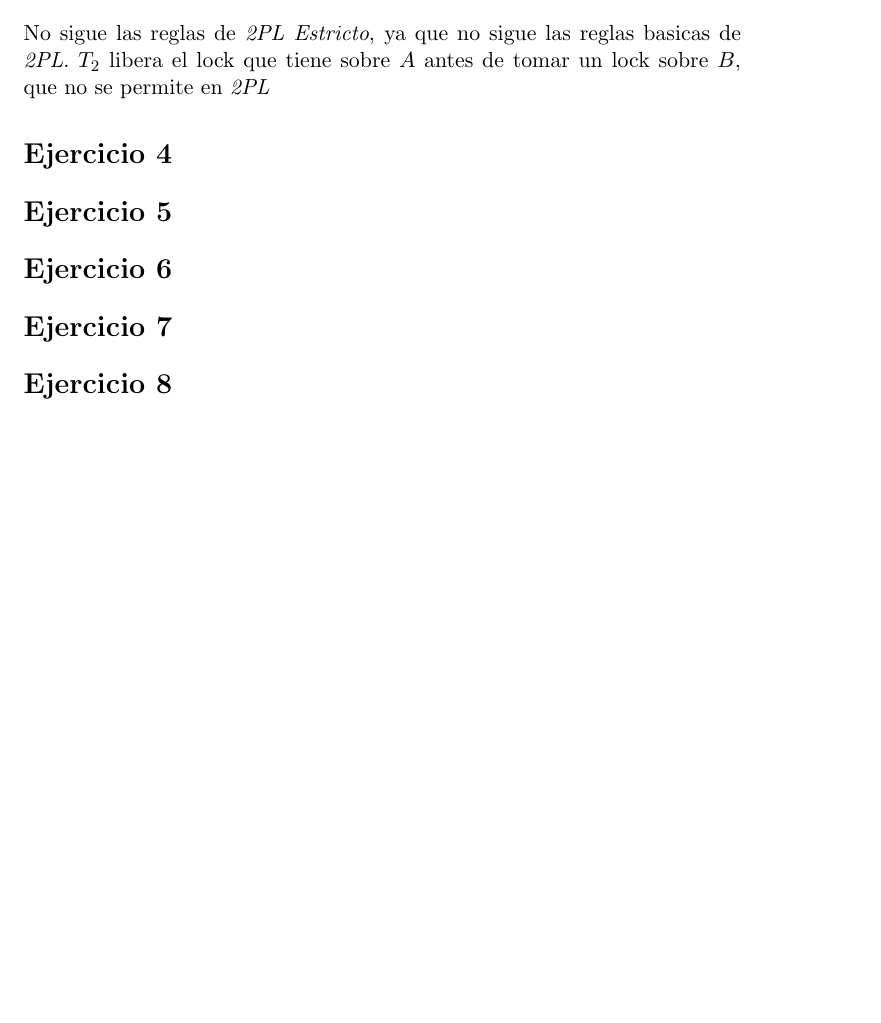
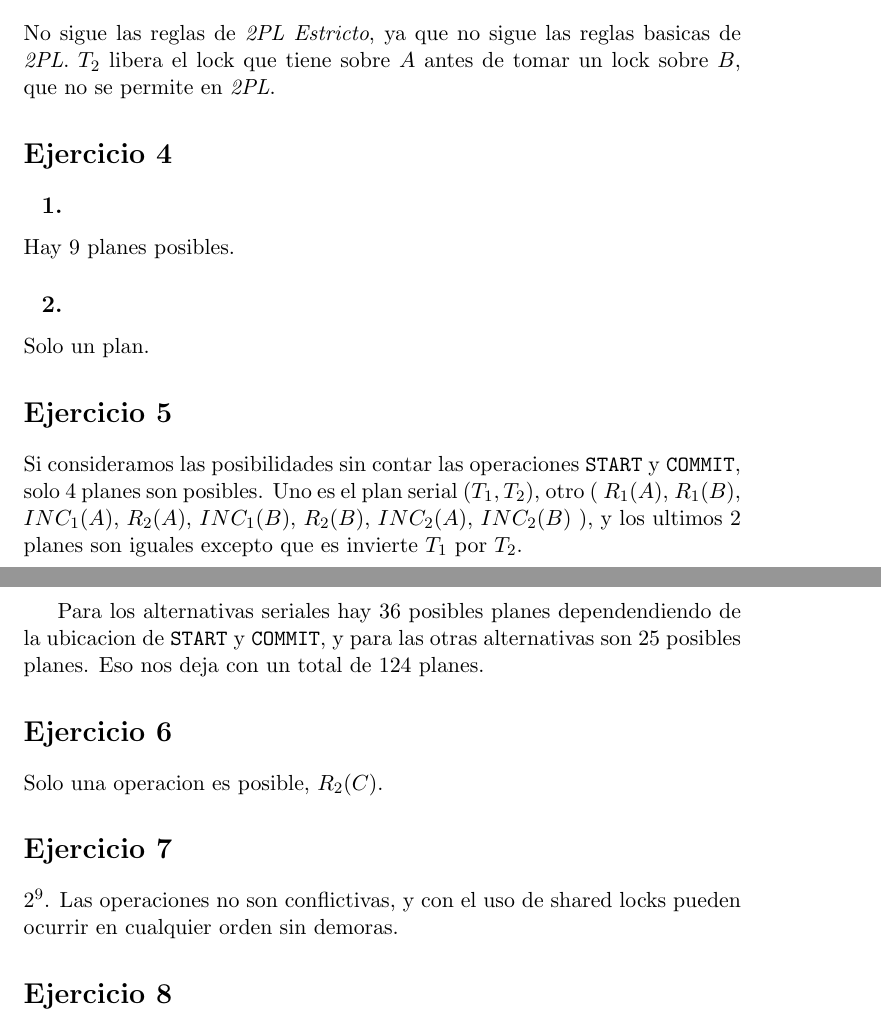
Before and after one commit to champo/DB2_2012, a LaTeX document (practica7/informe.tex): part of page 2 of 2 before the commit and two parts of pages 2 and 3 of 3 after it, the two joined at a grey line, cut so that both start at the same text, the shorter picture padded with empty space. Compiled offline with pdfLaTeX.

Commit message:
Only two parts missing

```diff
--- a/practica7/informe.tex
+++ b/practica7/informe.tex
@@ -94,16 +94,45 @@ Insufficient data.
 
 \ejercicio{3}
 
-No sigue las reglas de \textit{2PL Estricto}, ya que no sigue las reglas basicas de \textit{2PL}. $T_2$ libera el lock que tiene sobre $A$ antes de tomar un lock sobre $B$, que no se permite en \textit{2PL}
+No sigue las reglas de \textit{2PL Estricto}, ya que no sigue las reglas basicas de \textit{2PL}. $T_2$ libera el lock que tiene sobre $A$ antes de tomar un lock sobre $B$, que no se permite en \textit{2PL}.
 
 \ejercicio{4}
 
+\parte
+
+Hay 9 planes posibles.
+
+\parte
+
+Solo un plan.
+
 \ejercicio{5}
+
+Si consideramos las posibilidades sin contar las operaciones \texttt{START} y \texttt{COMMIT}, solo 4 planes son posibles. Uno es el plan serial $(T_1, T_2)$, otro (
+\begin{inparaenum}[]
+    \item $R_1(A)$,
+    \item $R_1(B)$,
+    \item $INC_1(A)$,
+    \item $R_2(A)$,
+    \item $INC_1(B)$,
+    \item $R_2(B)$,
+    \item $INC_2(A)$,
+    \item $INC_2(B)$
+\end{inparaenum}
+), y los ultimos 2 planes son iguales excepto que es invierte $T_1$ por $T_2$.
+
+Para los alternativas seriales hay 36 posibles planes dependendiendo de la ubicacion de \texttt{START} y \texttt{COMMIT}, y para las otras alternativas son 25 posibles planes. Eso nos deja con un total de 124 planes.
 
 \ejercicio{6}
 
+Solo una operacion es posible, $R_2(C)$.
+
 \ejercicio{7}
+
+$2^9$. Las operaciones no son conflictivas, y con el uso de shared locks pueden ocurrir en cualquier orden sin demoras.
 
 \ejercicio{8}
 
+
+
 \end{document}
```
